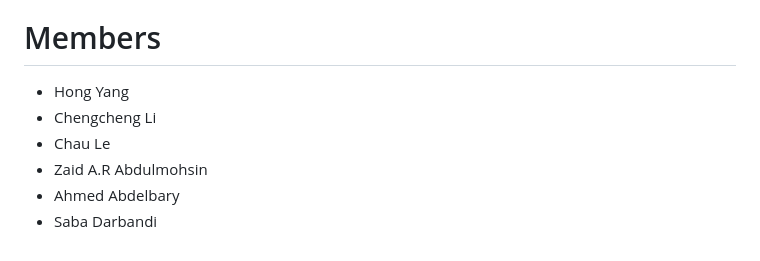
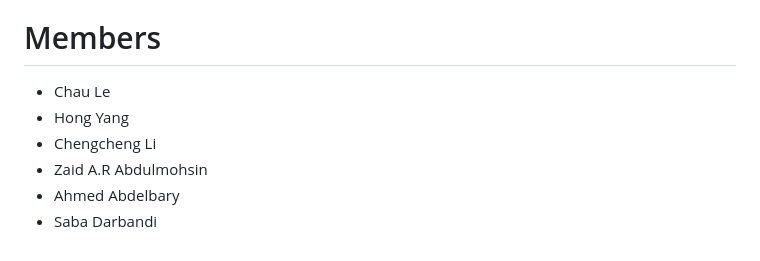
Before and after one commit to chaul3/LA-Rec-Sys, a Markdown page: README.md, the part around the change. Rendered like a GitHub page.

```diff
--- a/README.md
+++ b/README.md
@@ -145,9 +145,9 @@ Then you need to install below requirements on our system:
 <a name="headers6"/>
 
 # Members
+* Chau Le
 * Hong Yang
 * Chengcheng Li
-* Chau Le
 * Zaid A.R Abdulmohsin
 * Ahmed Abdelbary
 * Saba Darbandi
```
